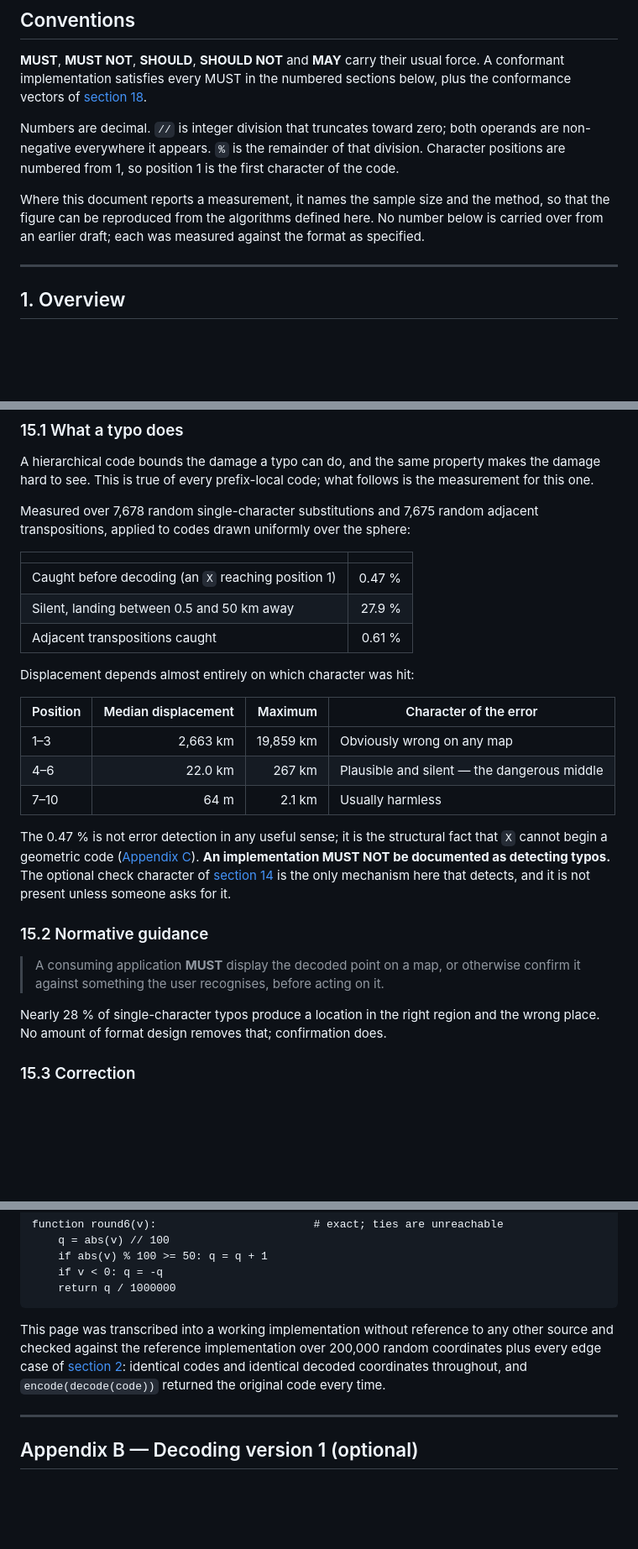
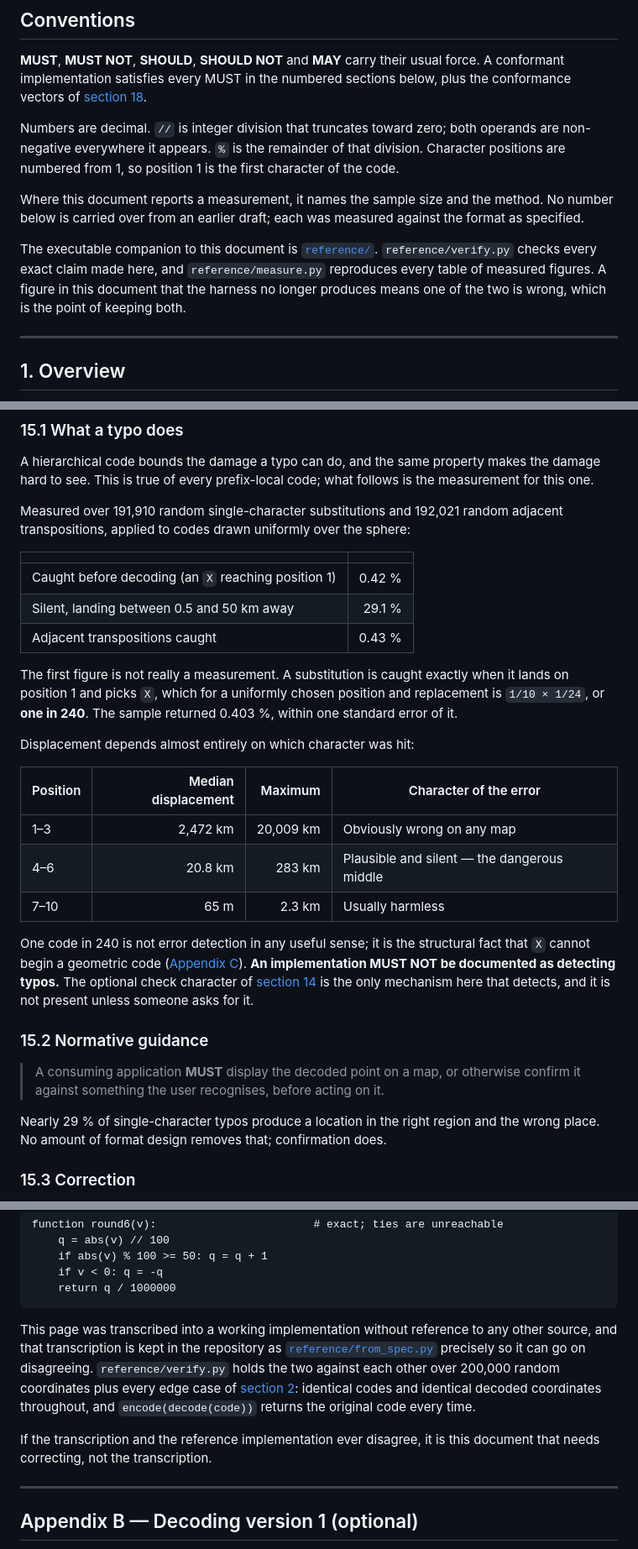
Before and after one commit to octopranav/Grid-Point-Code, a Markdown page: SPEC.md, 3 parts joined by grey strips. Shown at 84% size. Drawn GitHub-style; blank space fills up the shorter version.

Commit message:
Quote the figures the harness actually produces
Writing the measurement scripts down as a runnable tool showed that three
figures in the document could not be reproduced from it. All three were
sampling noise rather than error, but a specification that quotes numbers its
own harness does not produce is not worth much.

The typo tables were measured with a generator that earlier work in the same
process had already advanced, on about 7,700 trials. At that size the detection
rate is roughly thirty events and the third digit is meaningless. Re-measured
over 191,910 substitutions and 192,021 transpositions from a clean start.

The detection rate is now given as what it is: exactly one in 240, since a
substitution is caught precisely when it lands on position 1 and picks X. The
measurement is quoted beside it as confirmation rather than as the source.

The transposition count for the check character moves from 38,378 to 38,389,
which is the number the committed harness produces; the count of single-symbol
errors was already exact at 1,056,000, being 4,000 codes by 11 positions by 24.

Also points the conventions section and Appendix A at reference/, so the claim
that the figures are reproducible names the thing that reproduces them.

````diff
--- a/SPEC.md
+++ b/SPEC.md
@@ -31,9 +31,14 @@ division. Character positions are numbered from 1, so position 1 is the first
 character of the code.
 
 Where this document reports a measurement, it names the sample size and the
-method, so that the figure can be reproduced from the algorithms defined here.
-No number below is carried over from an earlier draft; each was measured
-against the format as specified.
+method. No number below is carried over from an earlier draft; each was
+measured against the format as specified.
+
+The executable companion to this document is [`reference/`](reference/).
+`reference/verify.py` checks every exact claim made here, and
+`reference/measure.py` reproduces every table of measured figures. A figure in
+this document that the harness no longer produces means one of the two is
+wrong, which is the point of keeping both.
 
 ---
 
@@ -863,24 +868,29 @@ A hierarchical code bounds the damage a typo can do, and the same property
 makes the damage hard to see. This is true of every prefix-local code; what
 follows is the measurement for this one.
 
-Measured over 7,678 random single-character substitutions and 7,675 random
+Measured over 191,910 random single-character substitutions and 192,021 random
 adjacent transpositions, applied to codes drawn uniformly over the sphere:
 
 | | |
 | --- | ---: |
-| Caught before decoding (an `X` reaching position 1) | 0.47 % |
-| Silent, landing between 0.5 and 50 km away | 27.9 % |
-| Adjacent transpositions caught | 0.61 % |
+| Caught before decoding (an `X` reaching position 1) | 0.42 % |
+| Silent, landing between 0.5 and 50 km away | 29.1 % |
+| Adjacent transpositions caught | 0.43 % |
+
+The first figure is not really a measurement. A substitution is caught exactly
+when it lands on position 1 and picks `X`, which for a uniformly chosen
+position and replacement is `1/10 × 1/24`, or **one in 240**. The sample
+returned 0.403 %, within one standard error of it.
 
 Displacement depends almost entirely on which character was hit:
 
 | Position | Median displacement | Maximum | Character of the error |
 | --- | ---: | ---: | --- |
-| 1–3 | 2,663 km | 19,859 km | Obviously wrong on any map |
-| 4–6 | 22.0 km | 267 km | Plausible and silent — the dangerous middle |
-| 7–10 | 64 m | 2.1 km | Usually harmless |
+| 1–3 | 2,472 km | 20,009 km | Obviously wrong on any map |
+| 4–6 | 20.8 km | 283 km | Plausible and silent — the dangerous middle |
+| 7–10 | 65 m | 2.3 km | Usually harmless |
 
-The 0.47 % is not error detection in any useful sense; it is the structural
+One code in 240 is not error detection in any useful sense; it is the structural
 fact that `X` cannot begin a geometric code
 ([Appendix C](#appendix-c--the-reserved-namespace)). **An implementation MUST
 NOT be documented as detecting typos.** The optional check character of
@@ -893,7 +903,7 @@ detects, and it is not present unless someone asks for it.
 > otherwise confirm it against something the user recognises, before acting on
 > it.
 
-Nearly 28 % of single-character typos produce a location in the right region
+Nearly 29 % of single-character typos produce a location in the right region
 and the wrong place. No amount of format design removes that; confirmation
 does.
 
@@ -1159,10 +1169,16 @@ function round6(v):                        # exact; ties are unreachable
 ```
 
 This page was transcribed into a working implementation without reference to
-any other source and checked against the reference implementation over 200,000
-random coordinates plus every edge case of [section 2](#2-the-coordinate-domain):
-identical codes and identical decoded coordinates throughout, and
-`encode(decode(code))` returned the original code every time.
+any other source, and that transcription is kept in the repository as
+[`reference/from_spec.py`](reference/from_spec.py) precisely so it can go on
+disagreeing. `reference/verify.py` holds the two against each other over
+200,000 random coordinates plus every edge case of
+[section 2](#2-the-coordinate-domain): identical codes and identical decoded
+coordinates throughout, and `encode(decode(code))` returns the original code
+every time.
+
+If the transcription and the reference implementation ever disagree, it is this
+document that needs correcting, not the transcription.
 
 ---
 
````
Also changed, not shown: other parts of SPEC.md (+2 -2 lines).
